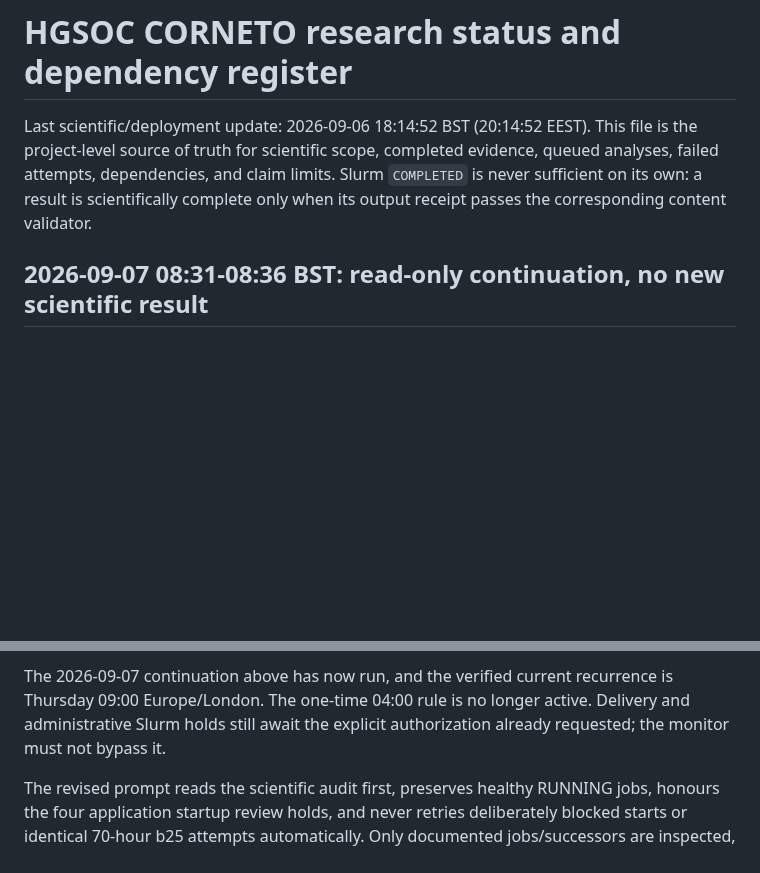
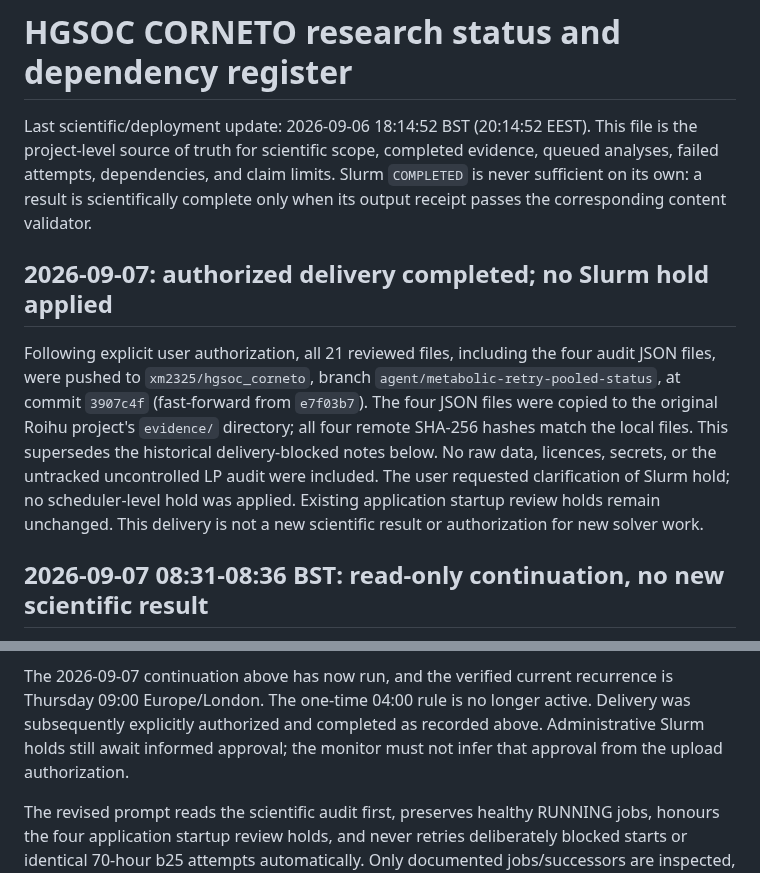
Before and after one commit to xm2325/hgsoc_corneto, a Markdown page: docs/hgsoc_corneto_research_status.md, 2 parts joined by grey strips. Drawn GitHub-style; blank space fills up the shorter version.

Commit message:
Record authorized GitHub delivery and verified Roihu evidence sync

```diff
--- a/docs/hgsoc_corneto_research_status.md
+++ b/docs/hgsoc_corneto_research_status.md
@@ -5,6 +5,19 @@ truth for scientific scope, completed evidence, queued analyses, failed
 attempts, dependencies, and claim limits. Slurm `COMPLETED` is never sufficient
 on its own: a result is scientifically complete only when its output receipt
 passes the corresponding content validator.
+
+## 2026-09-07: authorized delivery completed; no Slurm hold applied
+
+Following explicit user authorization, all 21 reviewed files, including the four
+audit JSON files, were pushed to `xm2325/hgsoc_corneto`, branch
+`agent/metabolic-retry-pooled-status`, at commit `3907c4f` (fast-forward from
+`e7f03b7`). The four JSON files were copied to the original Roihu project's
+`evidence/` directory; all four remote SHA-256 hashes match the local files.
+This supersedes the historical delivery-blocked notes below. No raw data,
+licences, secrets, or the untracked uncontrolled LP audit were included.
+The user requested clarification of Slurm hold; no scheduler-level hold was
+applied. Existing application startup review holds remain unchanged. This
+delivery is not a new scientific result or authorization for new solver work.
 
 ## 2026-09-07 08:31-08:36 BST: read-only continuation, no new scientific result
 
@@ -799,8 +812,9 @@ task was created.
 
 The 2026-09-07 continuation above has now run, and the verified current
 recurrence is Thursday 09:00 Europe/London. The one-time 04:00 rule is no
-longer active. Delivery and administrative Slurm holds still await the
-explicit authorization already requested; the monitor must not bypass it.
+longer active. Delivery was subsequently explicitly authorized and completed
+as recorded above. Administrative Slurm holds still await informed approval;
+the monitor must not infer that approval from the upload authorization.
 
 The revised prompt reads the scientific audit first, preserves healthy RUNNING
 jobs, honours the four application startup review holds, and never retries
```
Also changed, not shown: docs/hgsoc_corneto_research_status_zh.md (+14 -1 lines).
